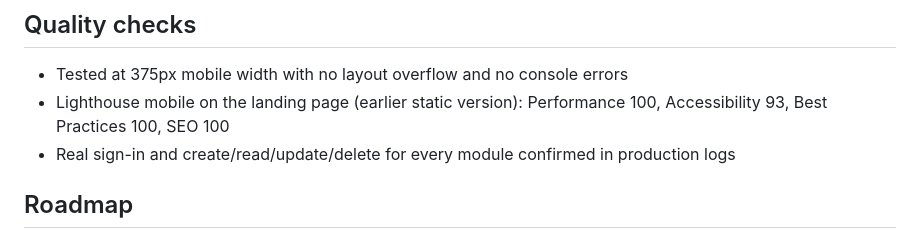
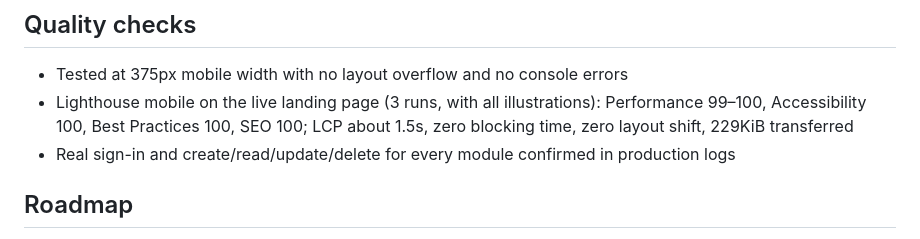
Before and after one commit to auzistephanie/make-my-home, a Markdown page: README.md, the part around the change. Drawn GitHub-style.

Commit message:
[claude-code_2-1-295_agent@Ian-MacBook-Air-3] docs: Lighthouse live 重量（Performance 99–100／Accessibility 100／BP 100／SEO 100）

```diff
--- a/README.md
+++ b/README.md
@@ -72,7 +72,7 @@ supabase/migrations/   schema, row-level security, storage policies
 ## Quality checks
 
 - Tested at 375px mobile width with no layout overflow and no console errors
-- Lighthouse mobile on the landing page (earlier static version): Performance 100, Accessibility 93, Best Practices 100, SEO 100
+- Lighthouse mobile on the live landing page (3 runs, with all illustrations): Performance 99–100, Accessibility 100, Best Practices 100, SEO 100; LCP about 1.5s, zero blocking time, zero layout shift, 229KiB transferred
 - Real sign-in and create/read/update/delete for every module confirmed in production logs
 
 ## Roadmap
```
Also changed, not shown: CHANGELOG.md (+1 -1 lines).
